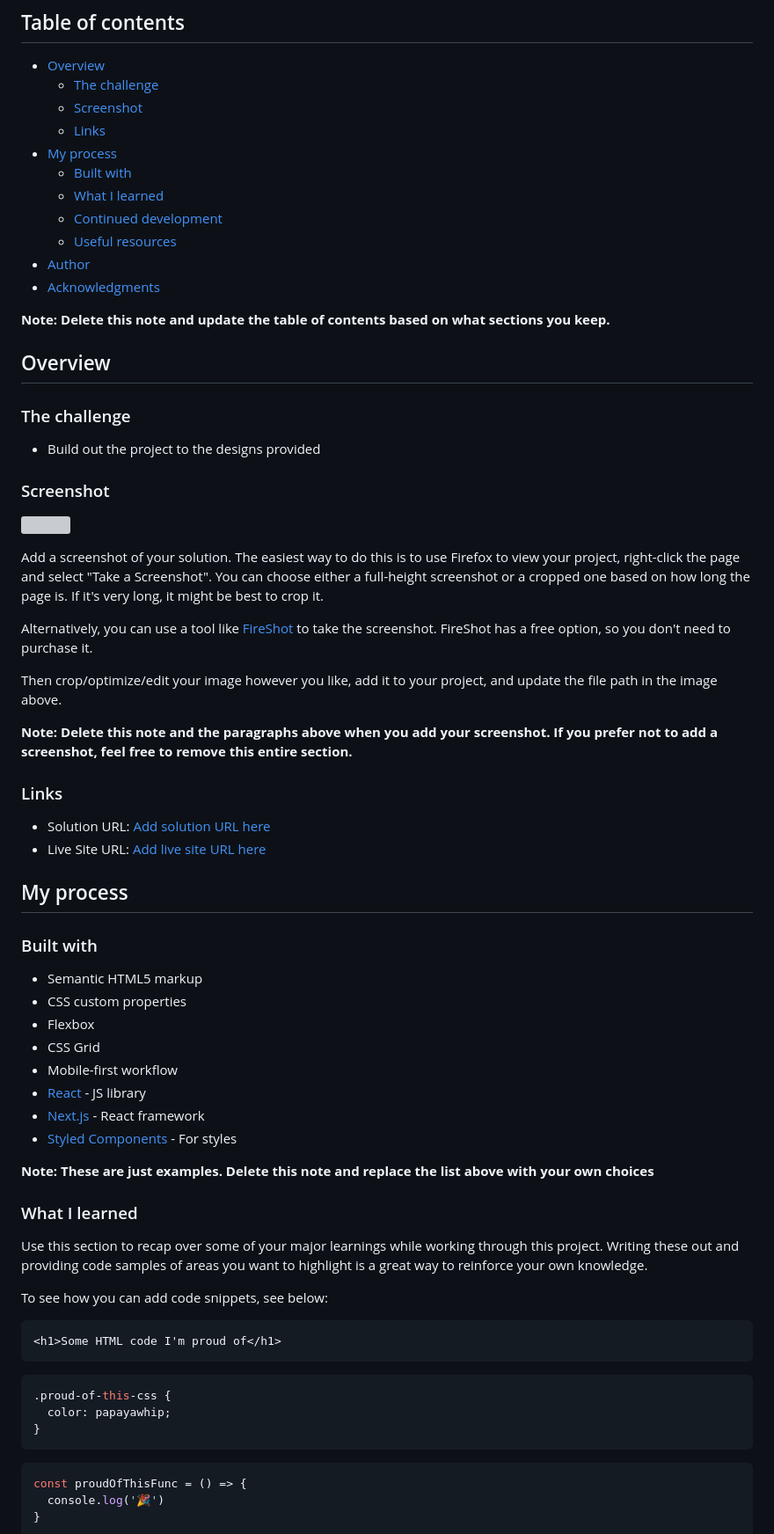
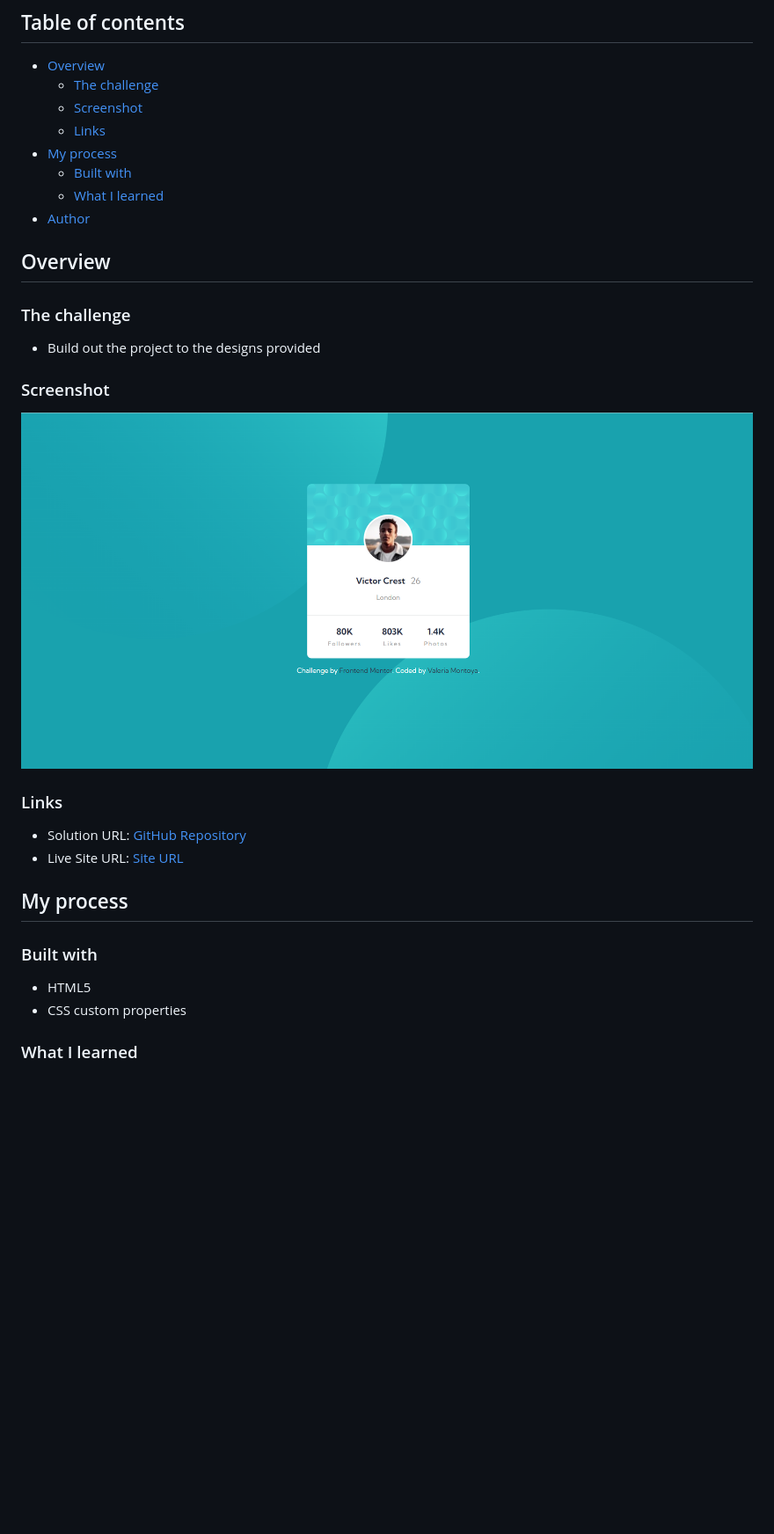
Before and after one commit to ValeriaMontoya/profile-card-component, a Markdown page: README.md, the part around the change printed below. Shown: that part at 88% size. Rendered like a GitHub page; pictures changed too: images/screenshot.png (added); blank space fills up the shorter version; grey boxes are pictures that could not be loaded.

Commit message:
Finish project

````diff
--- a/README.md
+++ b/README.md
@@ -11,12 +11,7 @@ This is a solution to the [Profile card component challenge on Frontend Mentor](
 - [My process](#my-process)
   - [Built with](#built-with)
   - [What I learned](#what-i-learned)
-  - [Continued development](#continued-development)
-  - [Useful resources](#useful-resources)
 - [Author](#author)
-- [Acknowledgments](#acknowledgments)
-
-**Note: Delete this note and update the table of contents based on what sections you keep.**
 
 ## Overview
 
@@ -26,53 +21,19 @@ This is a solution to the [Profile card component challenge on Frontend Mentor](
 
 ### Screenshot
 
-![](./screenshot.jpg)
-
-Add a screenshot of your solution. The easiest way to do this is to use Firefox to view your project, right-click the page and select "Take a Screenshot". You can choose either a full-height screenshot or a cropped one based on how long the page is. If it's very long, it might be best to crop it.
-
-Alternatively, you can use a tool like [FireShot](https://getfireshot.com/) to take the screenshot. FireShot has a free option, so you don't need to purchase it.
-
-Then crop/optimize/edit your image however you like, add it to your project, and update the file path in the image above.
-
-**Note: Delete this note and the paragraphs above when you add your screenshot. If you prefer not to add a screenshot, feel free to remove this entire section.**
+![](./images/screenshot.png)
 
 ### Links
 
-- Solution URL: [Add solution URL here](https://your-solution-url.com)
-- Live Site URL: [Add live site URL here](https://your-live-site-url.com)
+- Solution URL: [GitHub Repository](https://github.com/ValeriaMontoya/profile-card-component)
+- Live Site URL: [Site URL](https://valeriamontoya.github.io/profile-card-component/)
 
 ## My process
 
 ### Built with
 
-- Semantic HTML5 markup
+- HTML5
 - CSS custom properties
-- Flexbox
-- CSS Grid
-- Mobile-first workflow
-- [React](https://reactjs.org/) - JS library
-- [Next.js](https://nextjs.org/) - React framework
-- [Styled Components](https://styled-components.com/) - For styles
-
-**Note: These are just examples. Delete this note and replace the list above with your own choices**
 
 ### What I learned
 
-Use this section to recap over some of your major learnings while working through this project. Writing these out and providing code samples of areas you want to highlight is a great way to reinforce your own knowledge.
-
-To see how you can add code snippets, see below:
-
-```html
-<h1>Some HTML code I'm proud of</h1>
-```
-```css
-.proud-of-this-css {
-  color: papayawhip;
-}
-```
-```js
-const proudOfThisFunc = () => {
-  console.log('🎉')
-}
-```
-
````
Also changed, not shown: other parts of README.md (+4 -27 lines), 1 other file.
